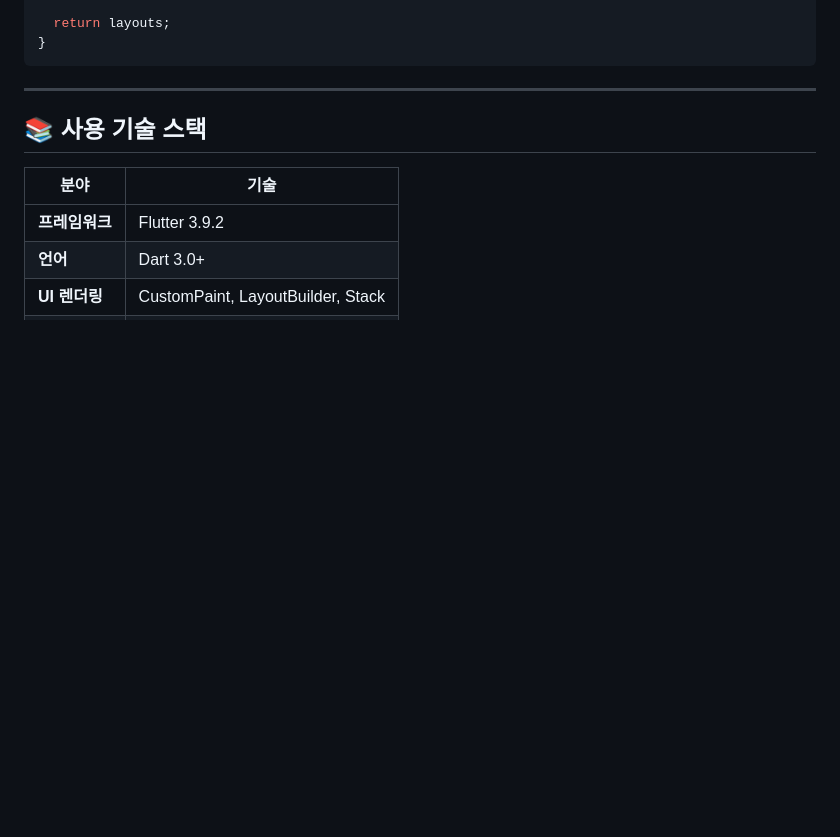
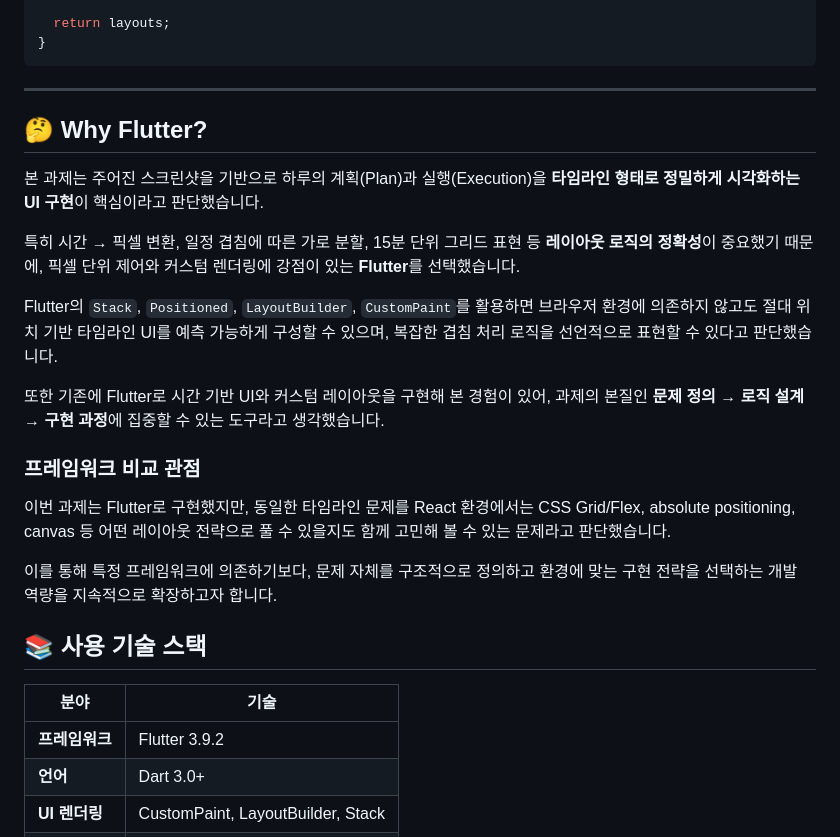
Before and after one commit to KOR-Giseong/nexcube-scheduler, a Markdown page: README.md, the part around the change. Drawn GitHub-style; blank space fills up the shorter version.

```diff
--- a/README.md
+++ b/README.md
@@ -245,6 +245,41 @@ List<_ScheduleLayout> _calculateOverlappingLayout(BuildContext context) {
 
 ---
 
+
+## 🤔 Why Flutter?
+
+본 과제는 주어진 스크린샷을 기반으로
+하루의 계획(Plan)과 실행(Execution)을
+**타임라인 형태로 정밀하게 시각화하는 UI 구현**이 핵심이라고 판단했습니다.
+
+특히 시간 → 픽셀 변환, 일정 겹침에 따른 가로 분할,
+15분 단위 그리드 표현 등 **레이아웃 로직의 정확성**이 중요했기 때문에,
+픽셀 단위 제어와 커스텀 렌더링에 강점이 있는 **Flutter**를 선택했습니다.
+
+Flutter의 `Stack`, `Positioned`, `LayoutBuilder`, `CustomPaint`를 활용하면
+브라우저 환경에 의존하지 않고도
+절대 위치 기반 타임라인 UI를 예측 가능하게 구성할 수 있으며,
+복잡한 겹침 처리 로직을 선언적으로 표현할 수 있다고 판단했습니다.
+
+또한 기존에 Flutter로 시간 기반 UI와 커스텀 레이아웃을 구현해 본 경험이 있어,
+과제의 본질인 **문제 정의 → 로직 설계 → 구현 과정**에
+집중할 수 있는 도구라고 생각했습니다.
+
+
+### 프레임워크 비교 관점
+
+이번 과제는 Flutter로 구현했지만,
+동일한 타임라인 문제를 React 환경에서는
+CSS Grid/Flex, absolute positioning, canvas 등
+어떤 레이아웃 전략으로 풀 수 있을지도
+함께 고민해 볼 수 있는 문제라고 판단했습니다.
+
+이를 통해 특정 프레임워크에 의존하기보다,
+문제 자체를 구조적으로 정의하고
+환경에 맞는 구현 전략을 선택하는 개발 역량을
+지속적으로 확장하고자 합니다.
+
+
 ## 📚 사용 기술 스택
 
 | 분야 | 기술 |
```
